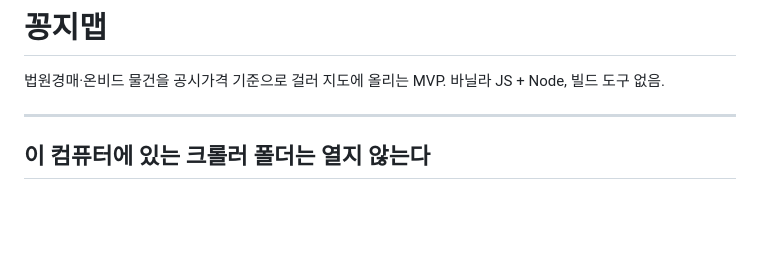
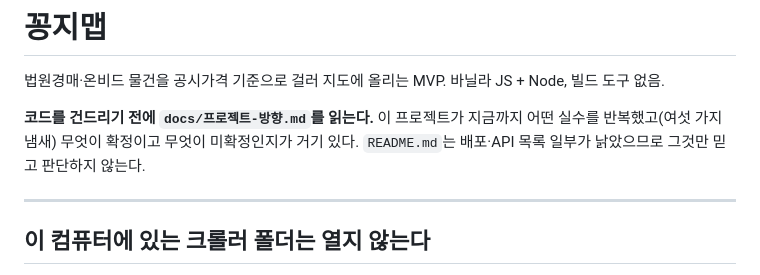
Before and after one commit to BYM117/ggongji-map, a Markdown page: CLAUDE.md, the part around the change. GitHub-like rendering; blank space fills up the shorter version.

```diff
--- a/CLAUDE.md
+++ b/CLAUDE.md
@@ -1,6 +1,10 @@
 # 꽁지맵
 
 법원경매·온비드 물건을 공시가격 기준으로 걸러 지도에 올리는 MVP. 바닐라 JS + Node, 빌드 도구 없음.
+
+**코드를 건드리기 전에 `docs/프로젝트-방향.md`를 읽는다.** 이 프로젝트가 지금까지 어떤
+실수를 반복했고(여섯 가지 냄새) 무엇이 확정이고 무엇이 미확정인지가 거기 있다.
+`README.md`는 배포·API 목록 일부가 낡았으므로 그것만 믿고 판단하지 않는다.
 
 ---
 
```
Also changed, not shown: docs/TODO-점검-2026-09-13.md (added, +386 -0 lines), docs/프로젝트-방향.md (added, +273 -0 lines).
